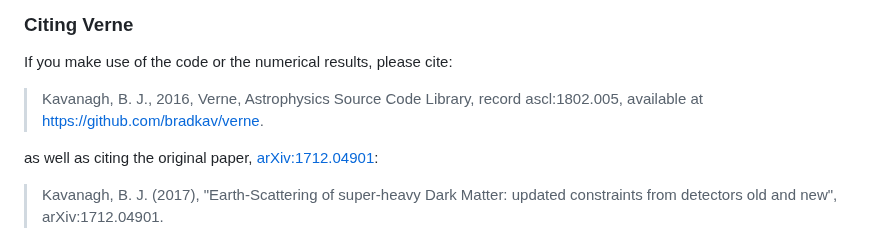
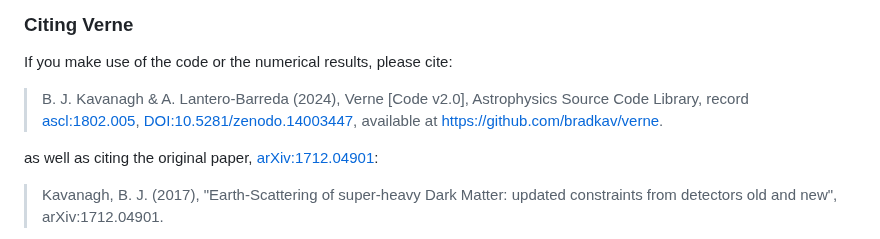
Before and after one commit to bradkav/verne, a Markdown page: README.md, the part around the change. Drawn GitHub-style.

```diff
--- a/README.md
+++ b/README.md
@@ -45,7 +45,7 @@ Some code is included for calculating nuclear recoil spectra in direct detection
 
 If you make use of the code or the numerical results, please cite:
 
->Kavanagh, B. J., 2016, Verne, Astrophysics Source Code Library, record ascl:1802.005, available at https://github.com/bradkav/verne.
+>B. J. Kavanagh & A. Lantero-Barreda (2024), Verne [Code v2.0], Astrophysics Source Code Library, record [ascl:1802.005](https://ascl.net/1802.005), [DOI:10.5281/zenodo.14003447](https://doi.org/10.5281/zenodo.14003447), available at https://github.com/bradkav/verne.
 
 as well as citing the original paper, [arXiv:1712.04901](https://arxiv.org/abs/1712.04901):
 
```
